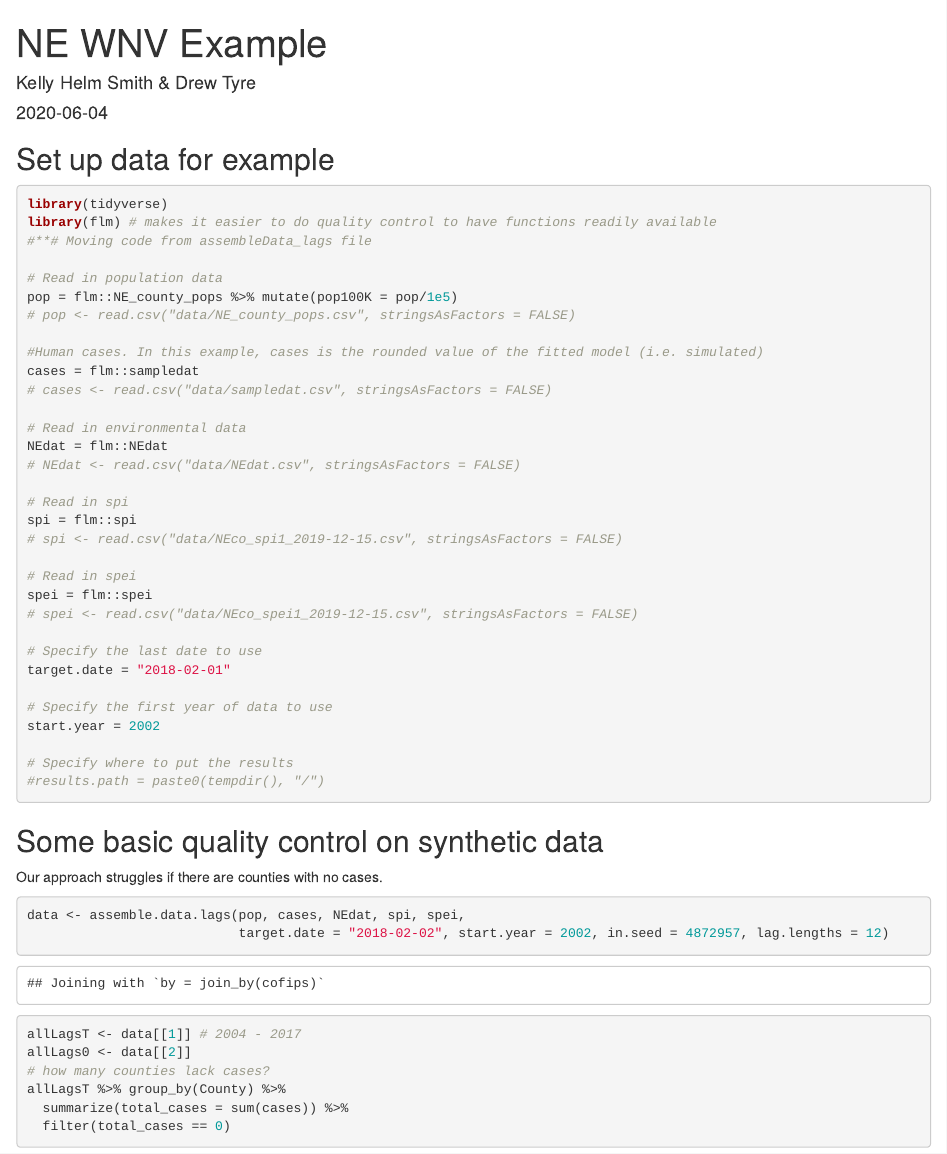
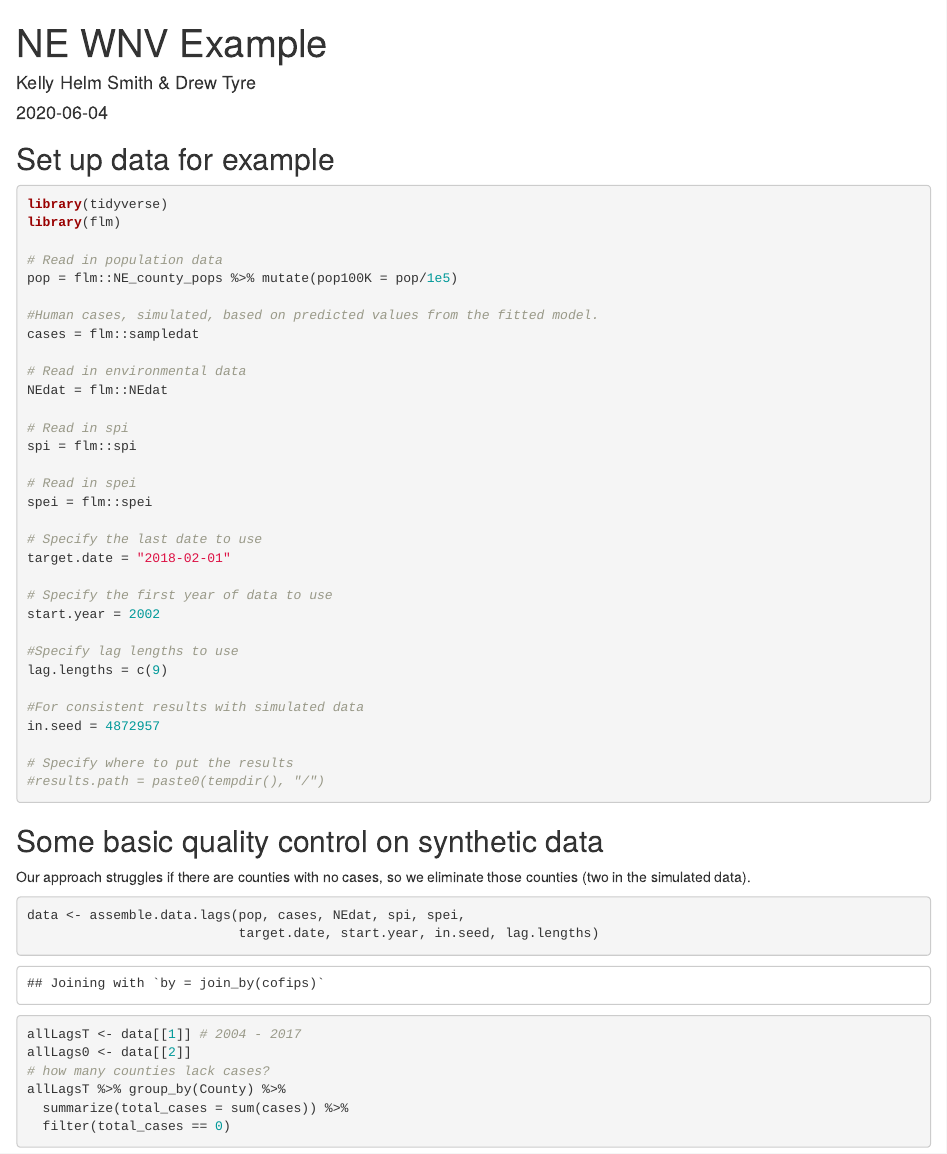
Before and after one commit to khelmsmith/flm_NE_WNV, an R Markdown document (vignettes/NE_WNV.Rmd): the page in a window 1100 px wide, from its top. Rendered offline with R 4.5, knitr and Pandoc, with nearby package versions; some code elsewhere in the file could not run offline.

Commit message:
cleaned up

````diff
--- a/vignettes/NE_WNV.Rmd
+++ b/vignettes/NE_WNV.Rmd
@@ -16,28 +16,22 @@ knitr::opts_chunk$set(echo = TRUE)
 ## Set up data for example
 ```{r data, message=FALSE}
 library(tidyverse)
-library(flm) # makes it easier to do quality control to have functions readily available
-#**# Moving code from assembleData_lags file
+library(flm)
 
 # Read in population data
 pop = flm::NE_county_pops %>% mutate(pop100K = pop/1e5)
-# pop <- read.csv("data/NE_county_pops.csv", stringsAsFactors = FALSE)
 
-#Human cases. In this example, cases is the rounded value of the fitted model (i.e. simulated)
+#Human cases, simulated, based on predicted values from the fitted model.
 cases = flm::sampledat
-# cases <- read.csv("data/sampledat.csv", stringsAsFactors = FALSE)
 
 # Read in environmental data
 NEdat = flm::NEdat
-# NEdat <- read.csv("data/NEdat.csv", stringsAsFactors = FALSE)
 
 # Read in spi
 spi = flm::spi
-# spi <- read.csv("data/NEco_spi1_2019-12-15.csv", stringsAsFactors = FALSE)
 
 # Read in spei
 spei = flm::spei
-# spei <- read.csv("data/NEco_spei1_2019-12-15.csv", stringsAsFactors = FALSE)
 
 # Specify the last date to use
 target.date = "2018-02-01"
@@ -45,17 +39,23 @@ target.date = "2018-02-01"
 # Specify the first year of data to use
 start.year = 2002
 
+#Specify lag lengths to use
+lag.lengths = c(9)
+
+#For consistent results with simulated data
+in.seed = 4872957
+
 # Specify where to put the results
 #results.path = paste0(tempdir(), "/")
 
 ```
 ## Some basic quality control on synthetic data
 
-Our approach struggles if there are counties with no cases.
+Our approach struggles if there are counties with no cases, so we eliminate those counties (two in the simulated data).
 
 ```{r}
 data <- assemble.data.lags(pop, cases, NEdat, spi, spei,
-                           target.date = "2018-02-02", start.year = 2002, in.seed = 4872957, lag.lengths = 12)
+                           target.date, start.year, in.seed, lag.lengths)
 allLagsT <- data[[1]] # 2004 - 2017
 allLags0 <- data[[2]]
 # how many counties lack cases?
````
Also changed, not shown: vignettes/NE_WNV.Rmd (7 more changed lines).
